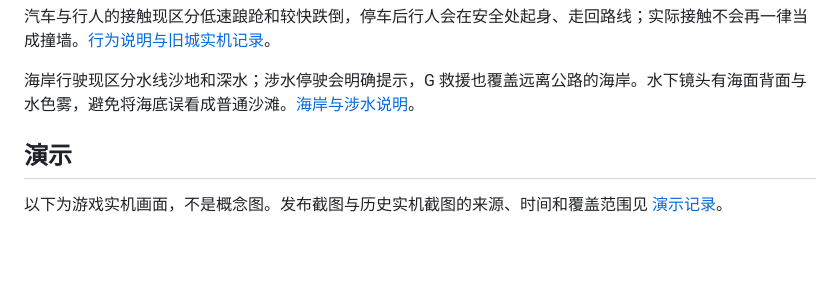
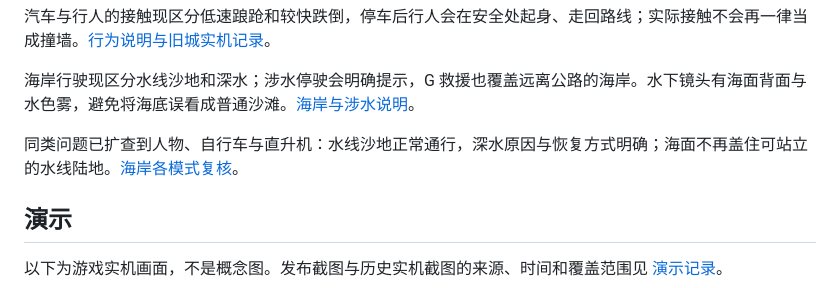
Before and after one commit to yydshly/mirror-coast-web, a Markdown page: README.md, the part around the change. Rendered like a GitHub page; blank space fills up the shorter version.

```diff
--- a/README.md
+++ b/README.md
@@ -15,6 +15,8 @@
 汽车与行人的接触现区分低速踉跄和较快跌倒，停车后行人会在安全处起身、走回路线；实际接触不会再一律当成撞墙。[行为说明与旧城实机记录](docs/PEDESTRIAN-CONTACT.md)。
 
 海岸行驶现区分水线沙地和深水；涉水停驶会明确提示，G 救援也覆盖远离公路的海岸。水下镜头有海面背面与水色雾，避免将海底误看成普通沙滩。[海岸与涉水说明](docs/SHORE-DRIVING.md)。
+
+同类问题已扩查到人物、自行车与直升机：水线沙地正常通行，深水原因与恢复方式明确；海面不再盖住可站立的水线陆地。[海岸各模式复核](docs/SHORE-MOBILITY.md)。
 
 ## 演示
 
```
Also changed, not shown: docs/RECOVERY.md (+3 -1 lines), docs/SHORE-MOBILITY.md (added, +40 -0 lines), docs/demo/shore-bike-boundary.jpg (added), docs/demo/shore-helicopter-exit.jpg (added), 15 other files.
